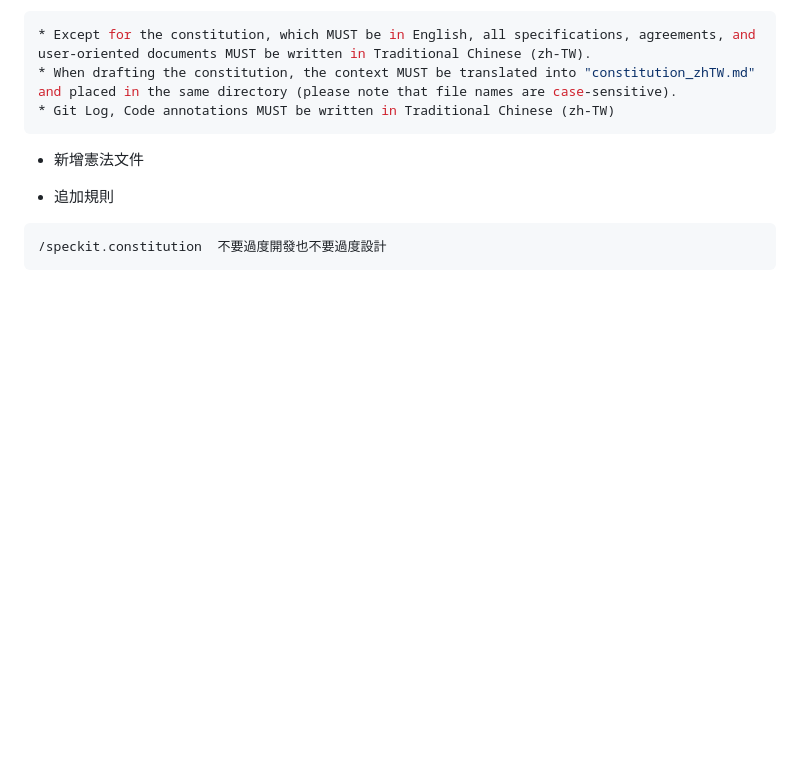
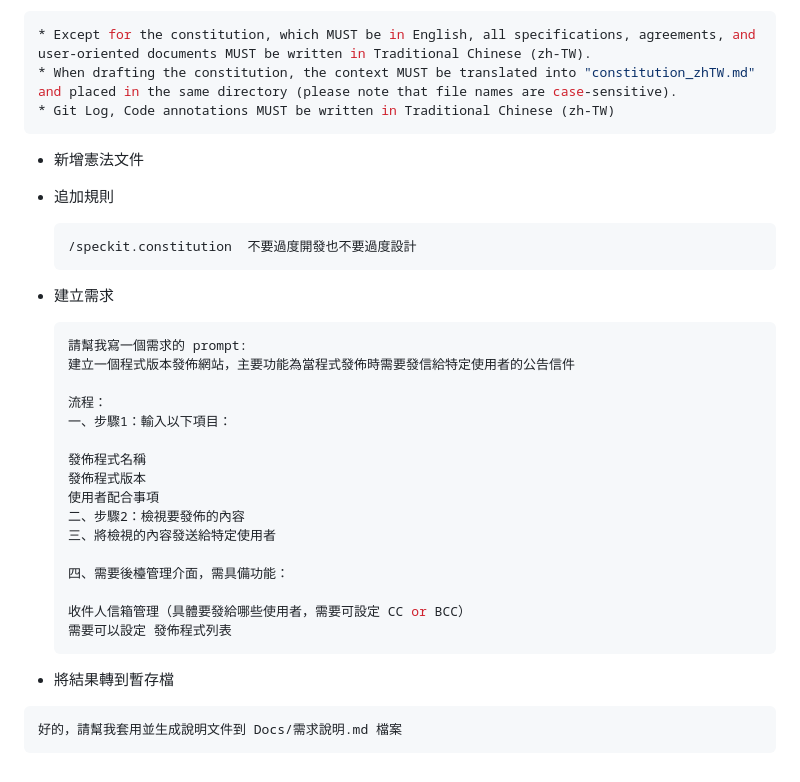
Before and after one commit to fankachang/SDD-Demo, a Markdown page: README.md, the part around the change. Rendered like a GitHub page; blank space fills up the shorter version.

````diff
--- a/README.md
+++ b/README.md
@@ -101,6 +101,32 @@ Release v1.0.1 created for constitution metadata updates.
 
 * 追加規則
 
-```bash
-/speckit.constitution  不要過度開發也不要過度設計
+  ```bash
+  /speckit.constitution  不要過度開發也不要過度設計
+  ```
+* 建立需求
+
+  ```bash
+  請幫我寫一個需求的 prompt:
+  建立一個程式版本發佈網站，主要功能為當程式發佈時需要發信給特定使用者的公告信件
+
+  流程：
+  一、步驟1：輸入以下項目：
+
+  發佈程式名稱
+  發佈程式版本
+  使用者配合事項
+  二、步驟2：檢視要發佈的內容
+  三、將檢視的內容發送給特定使用者
+
+  四、需要後檯管理介面，需具備功能：
+
+  收件人信箱管理（具體要發給哪些使用者，需要可設定 CC or BCC）
+  需要可以設定 發佈程式列表
+  ```
+
+* 將結果轉到暫存檔
+
 ```
+好的，請幫我套用並生成說明文件到 Docs/需求說明.md 檔案
+```
````
Also changed, not shown: Docs/需求說明.md (added, +224 -0 lines).
